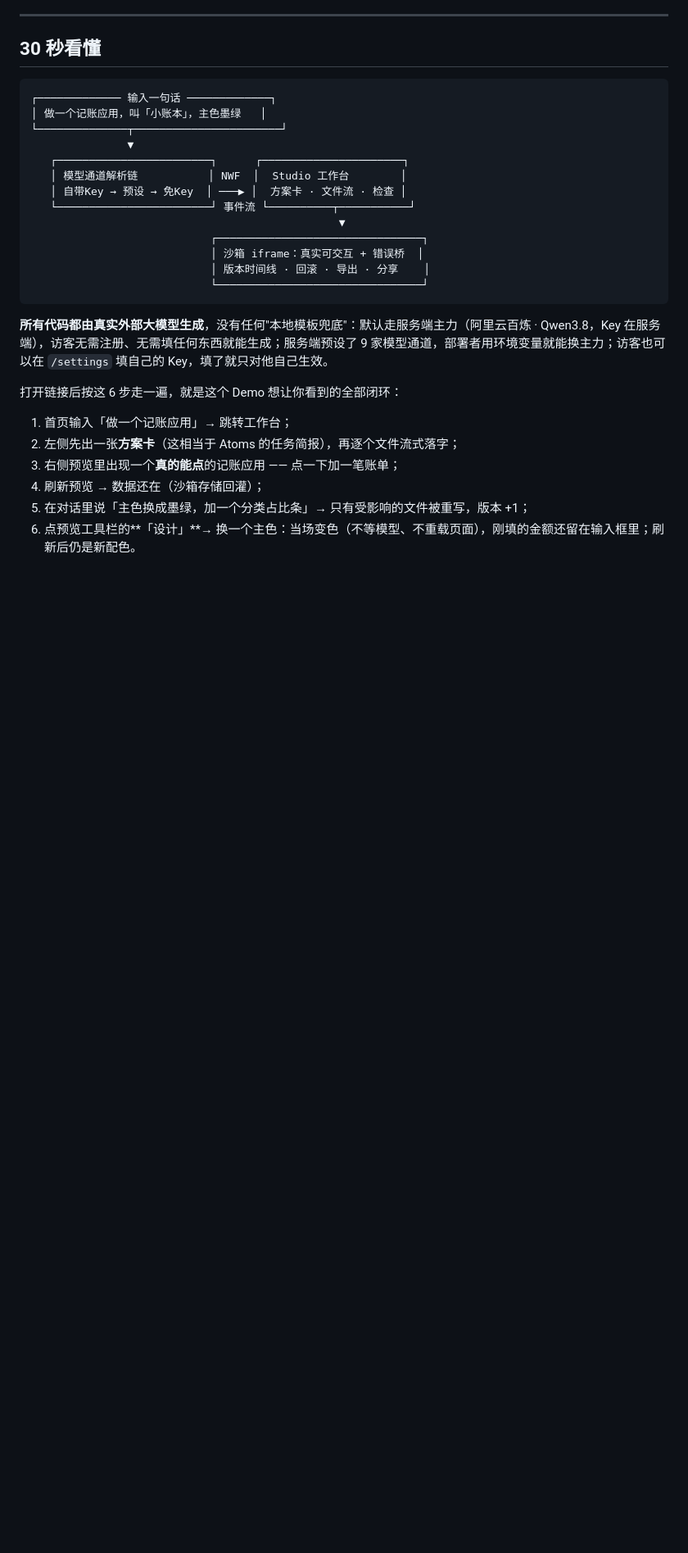
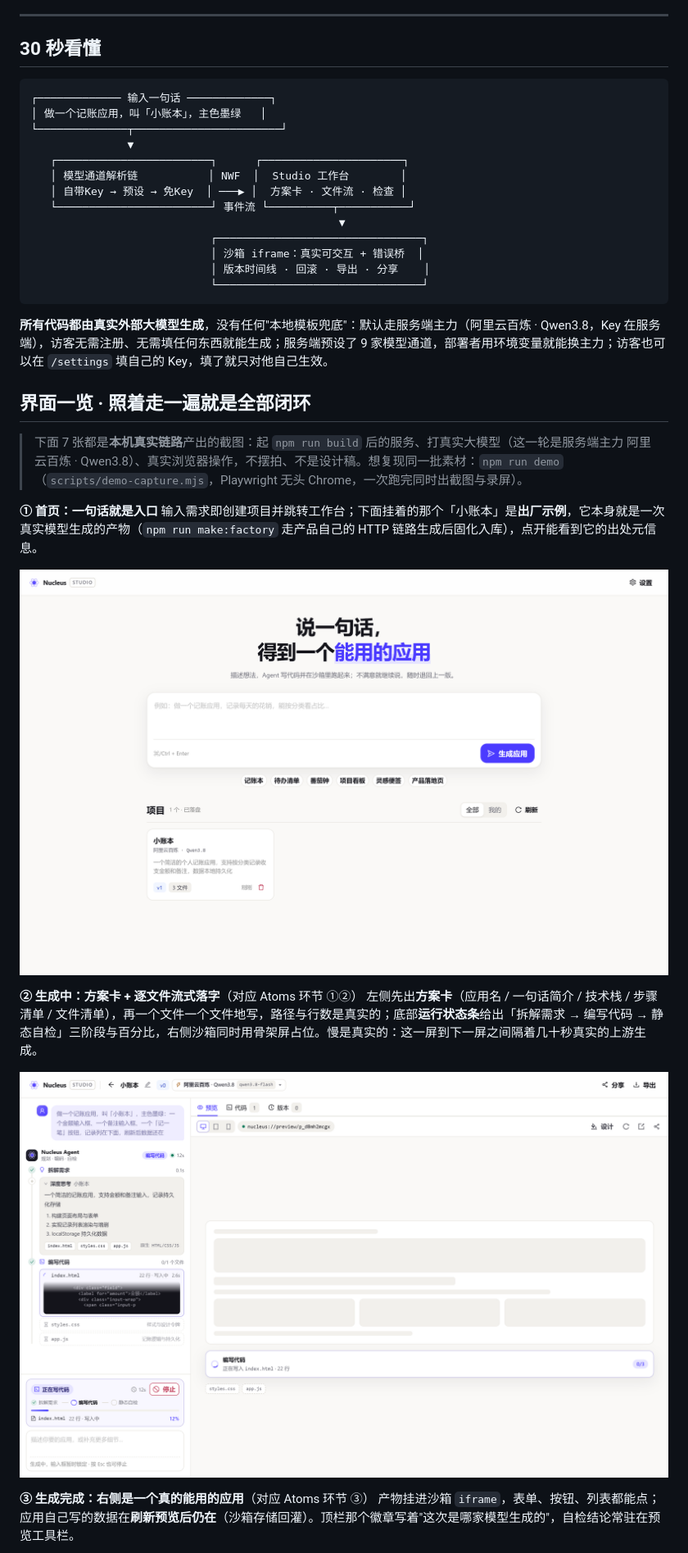
Before and after one commit to OPQ741/manus-agent, a Markdown page: README.md, the part around one of its changes. Shown at 82% size. GitHub-like rendering; pictures changed too: docs/screenshots/generating.png; blank space fills up the shorter version.

```diff
--- a/README.md
+++ b/README.md
@@ -29,14 +29,24 @@ Nucleus 不是一个套壳聊天框。它把「Agent 生成应用」拆成一条
 
 **所有代码都由真实外部大模型生成**，没有任何"本地模板兜底"：默认走服务端主力（阿里云百炼 · Qwen3.8，Key 在服务端），访客无需注册、无需填任何东西就能生成；服务端预设了 9 家模型通道，部署者用环境变量就能换主力；访客也可以在 `/settings` 填自己的 Key，填了就只对他自己生效。
 
-打开链接后按这 6 步走一遍，就是这个 Demo 想让你看到的全部闭环：
+## 界面一览 · 照着走一遍就是全部闭环
 
-1. 首页输入「做一个记账应用」→ 跳转工作台；
-2. 左侧先出一张**方案卡**（这相当于 Atoms 的任务简报），再逐个文件流式落字；
-3. 右侧预览里出现一个**真的能点**的记账应用 —— 点一下加一笔账单；
-4. 刷新预览 → 数据还在（沙箱存储回灌）；
-5. 在对话里说「主色换成墨绿，加一个分类占比条」→ 只有受影响的文件被重写，版本 +1；
-6. 点预览工具栏的**「设计」**→ 换一个主色：当场变色（不等模型、不重载页面），刚填的金额还留在输入框里；刷新后仍是新配色。
+> 下面 7 张都是**本机真实链路**产出的截图：起 `npm run build` 后的服务、打真实大模型（这一轮是服务端主力
+> 阿里云百炼 · Qwen3.8）、真实浏览器操作，不摆拍、不是设计稿。想复现同一批素材：`npm run demo`
+> （`scripts/demo-capture.mjs`，Playwright 无头 Chrome，一次跑完同时出截图与录屏）。
+
+**① 首页：一句话就是入口**
+输入需求即创建项目并跳转工作台；下面挂着的那个「小账本」是**出厂示例**，它本身就是一次真实模型生成的产物（`npm run make:factory` 走产品自己的 HTTP 链路生成后固化入库），点开能看到它的出处元信息。
+
+![首页](docs/screenshots/home.png)
+
+**② 生成中：方案卡 + 逐文件流式落字**（对应 Atoms 环节 ①②）
+左侧先出**方案卡**（应用名 / 一句话简介 / 技术栈 / 步骤清单 / 文件清单），再一个文件一个文件地写，路径与行数是真实的；底部**运行状态条**给出「拆解需求 → 编写代码 → 静态自检」三阶段与百分比，右侧沙箱同时用骨架屏占位。慢是真实的：这一屏到下一屏之间隔着几十秒真实的上游生成。
+
+![生成中](docs/screenshots/generating.png)
+
+**③ 生成完成：右侧是一个真的能用的应用**（对应 Atoms 环节 ③）
+产物挂进沙箱 `iframe`，表单、按钮、列表都能点；应用自己写的数据在**刷新预览后仍在**（沙箱存储回灌）。顶栏那个徽章写着"这次是哪家模型生成的"，自检结论常驻在预览工具栏。
 
 ![工作台](docs/screenshots/studio.png)
 
```
Also changed, not shown: other parts of README.md (+15 -4 lines), docs/screenshots/studio.png, 1 other file.
